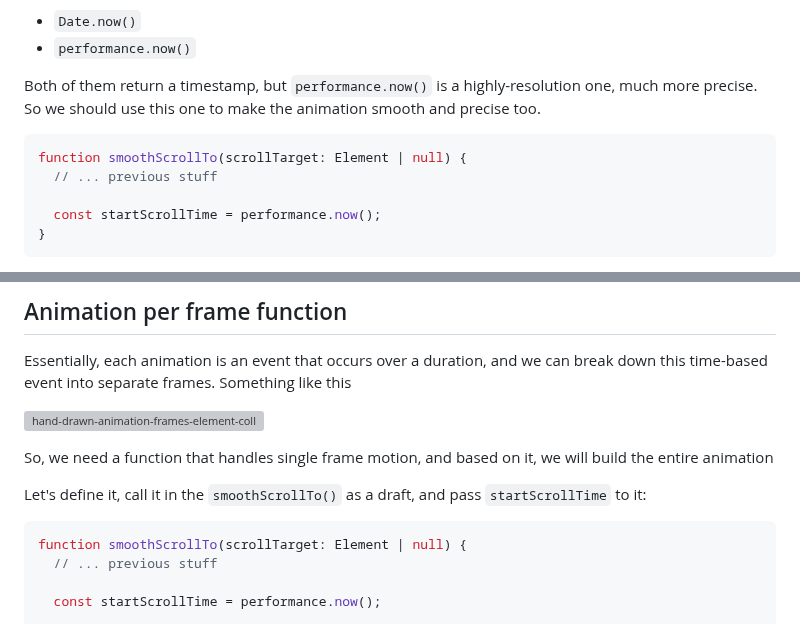
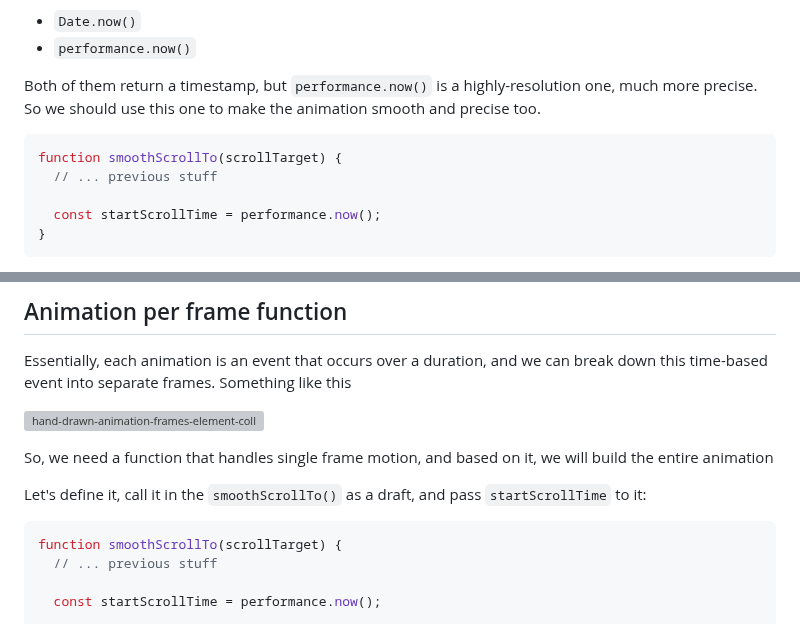
Before and after one commit to xfides/smoothScrollTo-concept, a Markdown page: README.md, 2 parts joined by grey strips. GitHub-like rendering; grey boxes are pictures that could not be loaded.

````diff
--- a/README.md
+++ b/README.md
@@ -269,7 +264,7 @@ There are 2 options to get a 'now'-timestamp:
 Both of them return a timestamp, but `performance.now()` is a highly-resolution one, much more precise. So we should use this one to make the animation smooth and precise too.
 
 ```js
-function smoothScrollTo(scrollTarget: Element | null) {
+function smoothScrollTo(scrollTarget) {
   // ... previous stuff
 
   const startScrollTime = performance.now();
@@ -287,7 +282,7 @@ So, we need a function that handles single frame motion, and based on it, we wil
 Let's define it, call it in the `smoothScrollTo()` as a draft, and pass `startScrollTime` to it:
 
 ```js
-function smoothScrollTo(scrollTarget: Element | null) {
+function smoothScrollTo(scrollTarget) {
   // ... previous stuff
 
   const startScrollTime = performance.now();
````
Also changed, not shown: other parts of README.md (+10 -15 lines).
